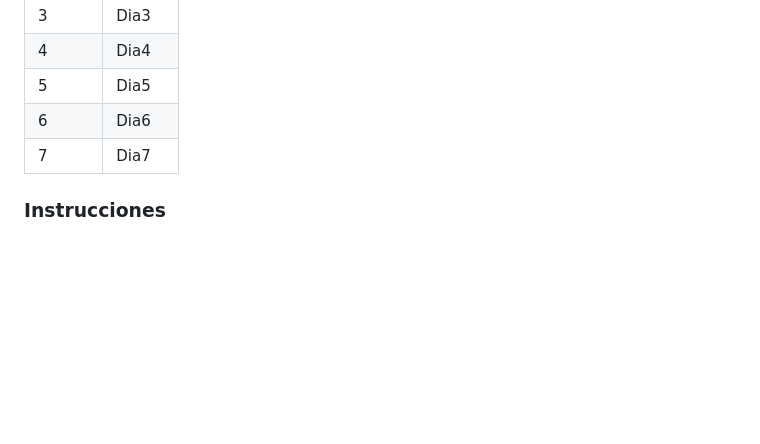
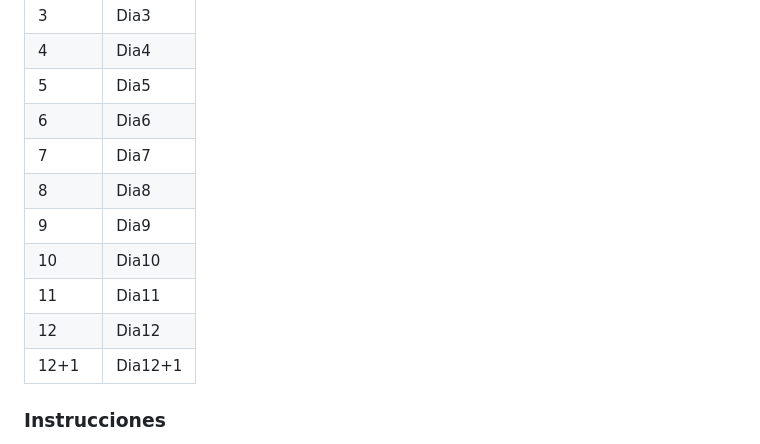
Before and after one commit to Juanu12/HTML_S1_UmanaJuan, a Markdown page: README.md, the part around the change. Drawn GitHub-style; blank space fills up the shorter version.

Commit message:
Update documentation

```diff
--- a/README.md
+++ b/README.md
@@ -10,6 +10,13 @@
 | 5 | Dia5 |
 | 6 | Dia6 |
 | 7 | Dia7 |
+| 8 | Dia8 |
+| 9 | Dia9 |
+| 10 | Dia10 |
+| 11 | Dia11|
+| 12 | Dia12 |
+| 12+1 | Dia12+1 |
+
 
 
 
```
